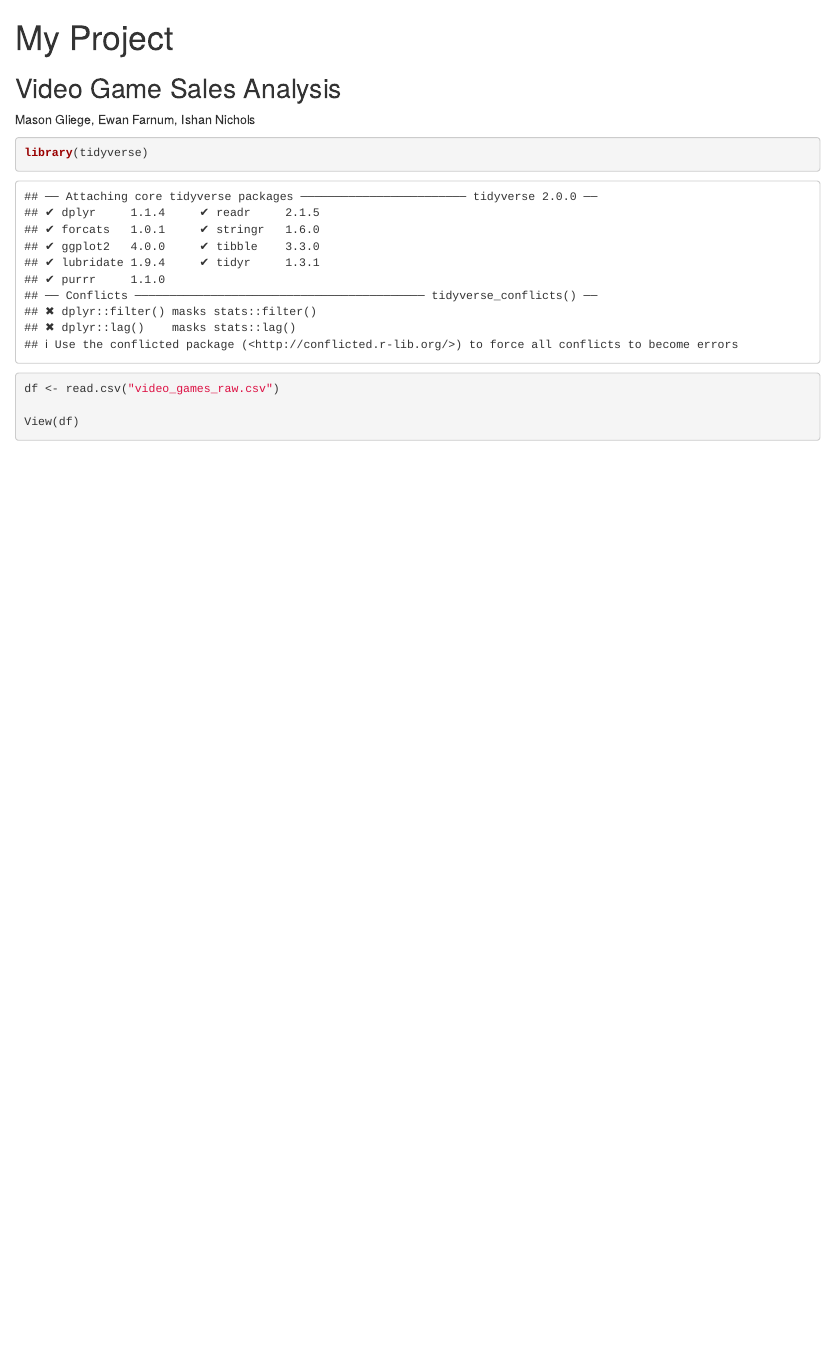
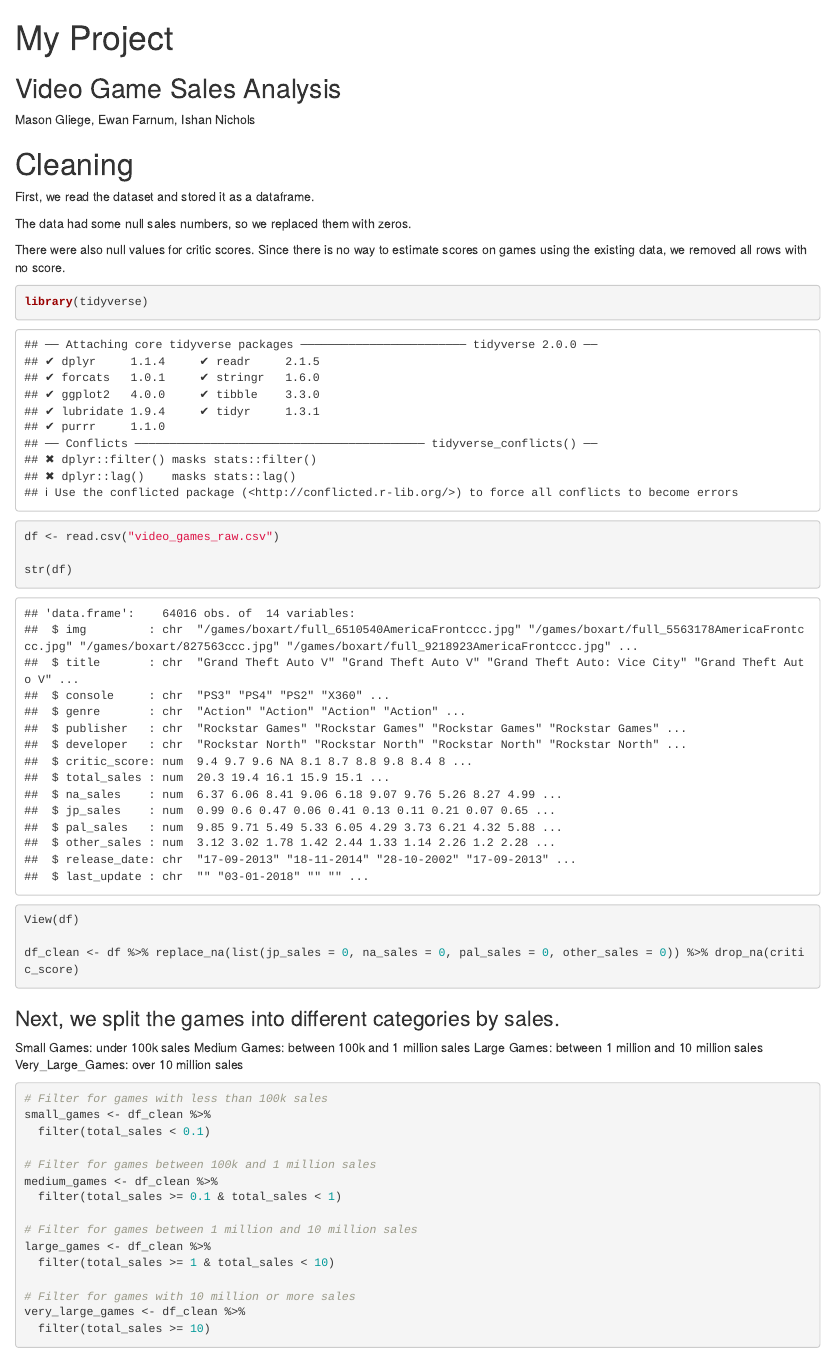
Before and after one commit to ishan-nichols/DS2020-Final-Project-Video-Game-Sales-Analysis, an R Markdown document (README.Rmd): the page in a window 1100 px wide, from its top. The pictures show the output file README.html that the author committed with the source, opened offline.

Commit message:
some inital cleaning, split data into size groups for better analysis

````diff
--- a/README.Rmd
+++ b/README.Rmd
@@ -13,9 +13,49 @@ knitr::opts_chunk$set(echo = TRUE)
 
 Mason Gliege, Ewan Farnum, Ishan Nichols
 
+# Cleaning
+
+First, we read the dataset and stored it as a dataframe.
+
+The data had some null sales numbers, so we replaced them with zeros.
+
+There were also null values for critic scores. Since there is no way to estimate scores on games using the existing data, we removed all rows with no score.
 ```{r}
 library(tidyverse)
 df <- read.csv("video_games_raw.csv")
 
+str(df)
+
 View(df)
+
+df_clean <- df %>% replace_na(list(jp_sales = 0, na_sales = 0, pal_sales = 0, other_sales = 0)) %>% drop_na(critic_score)
+
+
 ```
+
+### Next, we split the games into different categories by sales.
+
+Small Games: under 100k sales
+Medium Games: between 100k and 1 million sales
+Large Games: between 1 million and 10 million sales
+Very_Large_Games: over 10 million sales
+
+```{r}
+# Filter for games with less than 100k sales
+small_games <- df_clean %>%
+  filter(total_sales < 0.1)
+
+# Filter for games between 100k and 1 million sales
+medium_games <- df_clean %>%
+  filter(total_sales >= 0.1 & total_sales < 1)
+
+# Filter for games between 1 million and 10 million sales
+large_games <- df_clean %>%
+  filter(total_sales >= 1 & total_sales < 10)
+
+# Filter for games with 10 million or more sales
+very_large_games <- df_clean %>%
+  filter(total_sales >= 10)
+
+
+```
````
Also changed, not shown: README.html, README.md.
